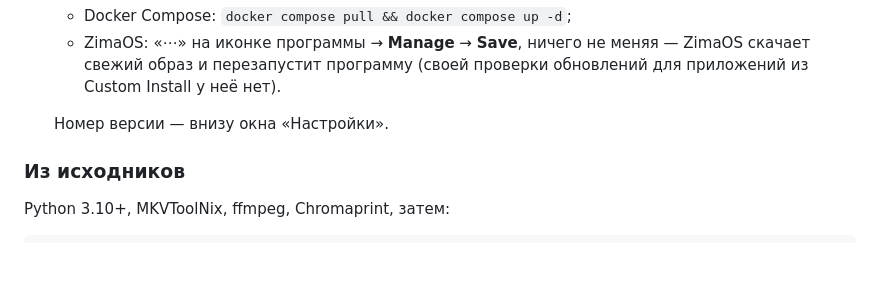
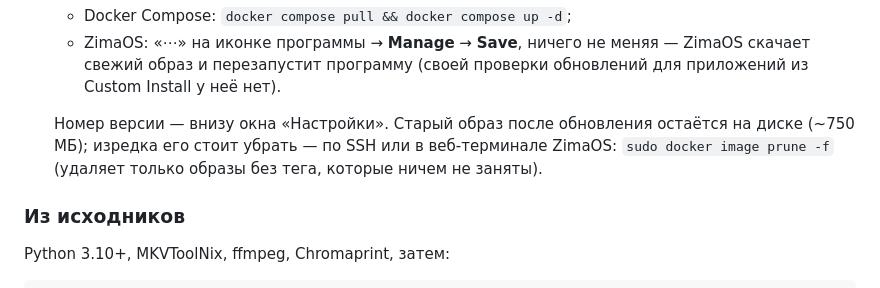
Before and after one commit to BaldPanther/media-toolkit, a Markdown page: README.md, the part around the change. Rendered like a GitHub page; blank space fills up the shorter version.

Commit message:
docs: README — как убрать старый образ после обновления

```diff
--- a/README.md
+++ b/README.md
@@ -107,7 +107,9 @@ MEDIA_DIR=/путь/к/медиатеке docker compose up -d
     скачает свежий образ и перезапустит программу (своей проверки обновлений для
     приложений из Custom Install у неё нет).
 
-  Номер версии — внизу окна «Настройки».
+  Номер версии — внизу окна «Настройки». Старый образ после обновления остаётся на диске
+  (~750 МБ); изредка его стоит убрать — по SSH или в веб-терминале ZimaOS:
+  `sudo docker image prune -f` (удаляет только образы без тега, которые ничем не заняты).
 
 ### Из исходников
 
```
